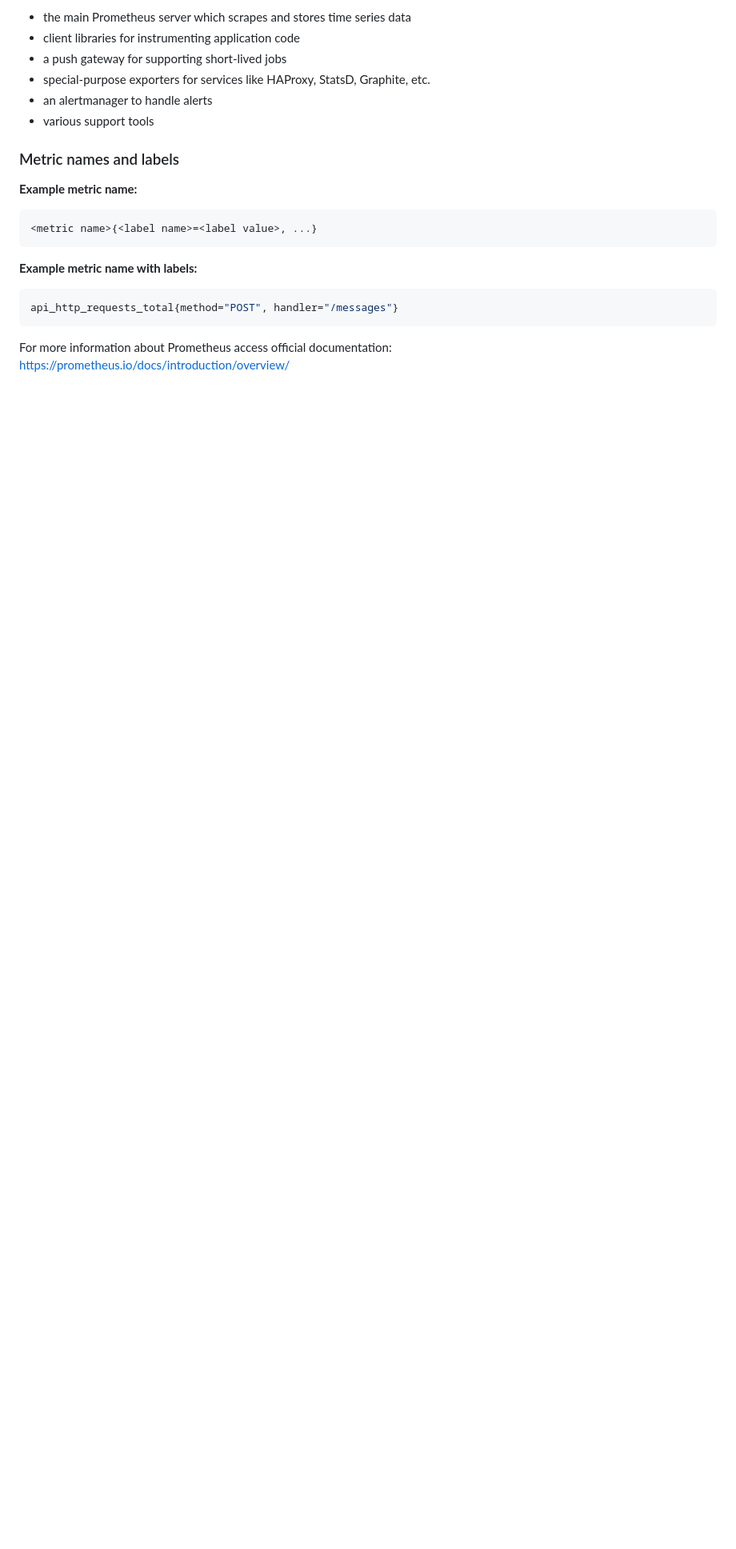
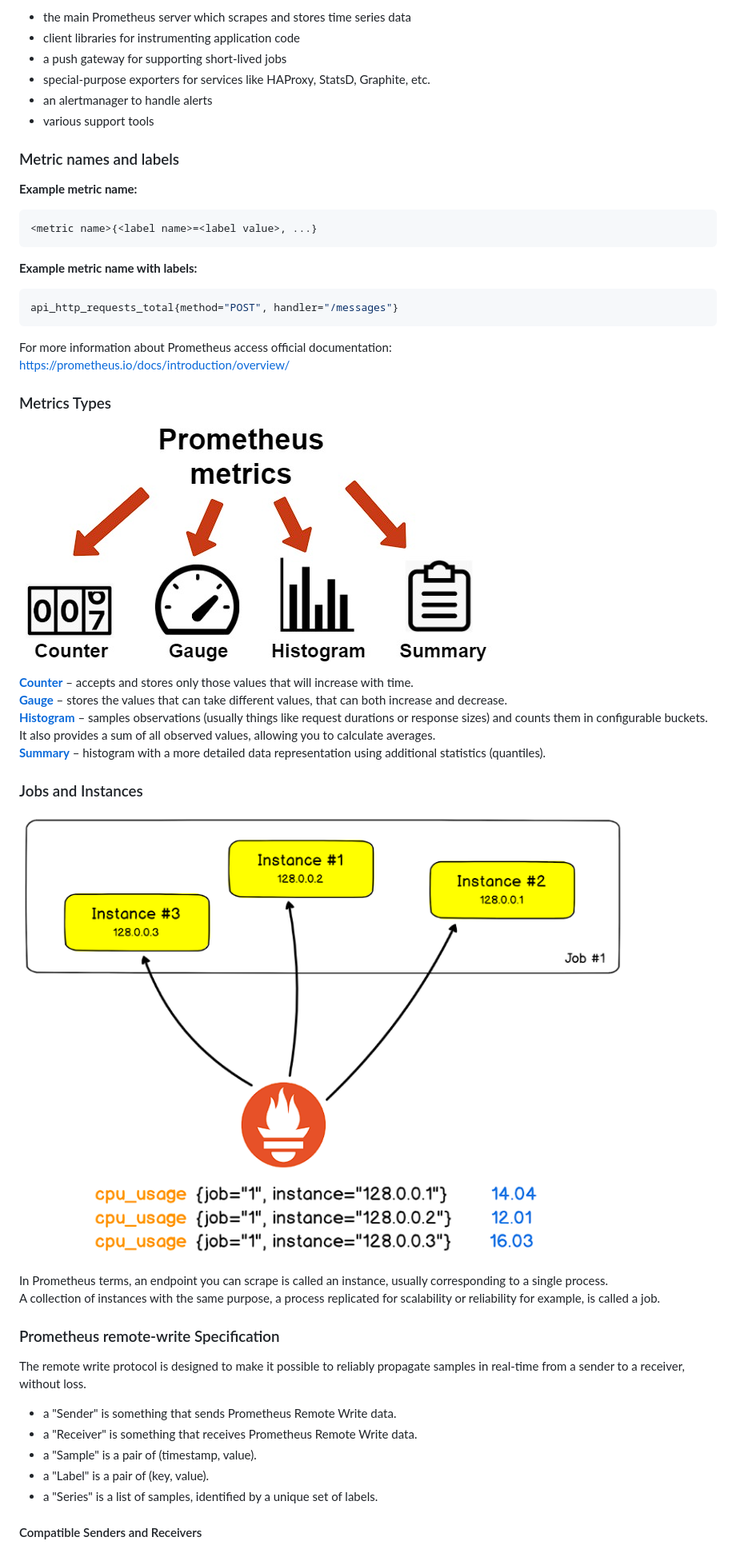
Before and after one commit to marcossilvestrini/learning-observability, a Markdown page: README.md, the part around the change printed below. Shown: that part at 80% size. Drawn GitHub-style; pictures changed too: images/jobs_instances.png (added), images/metrics_type.png (added); blank space fills up the shorter version.

Commit message:
✨feat: add new examples

```diff
--- a/README.md
+++ b/README.md
@@ -199,3 +199,32 @@ api_http_requests_total{method="POST", handler="/messages"}
 
 For more information about Prometheus access official documentation:
 <https://prometheus.io/docs/introduction/overview/>
+
+### Metrics Types
+
+![Metrics Type](images/metrics_type.png)
+
+**[Counter](https://prometheus.io/docs/concepts/metric_types/#counter)** – accepts and stores only those values that will increase with time.
+**[Gauge](https://prometheus.io/docs/concepts/metric_types/#gauge)** – stores the values that can take different values, that can both increase and decrease.
+**[Histogram](https://prometheus.io/docs/concepts/metric_types/#histogram)** – samples observations (usually things like request durations or response sizes) and counts them in configurable buckets. It also provides a sum of all observed values, allowing you to calculate averages.
+**[Summary](https://prometheus.io/docs/concepts/metric_types/#histogram )** – histogram with a more detailed data representation using additional statistics (quantiles).
+
+### Jobs and Instances
+
+![Jobs](images/jobs_instances.png)
+
+In Prometheus terms, an endpoint you can scrape is called an instance, usually corresponding to a single process.
+A collection of instances with the same purpose, a process replicated for scalability or reliability for example, is called a job.
+
+### Prometheus remote-write Specification
+
+The remote write protocol is designed to make it possible to reliably propagate samples in real-time from a sender to a receiver, without loss.
+
+* a "Sender" is something that sends Prometheus Remote Write data.
+* a "Receiver" is something that receives Prometheus Remote Write data.
+* a "Sample" is a pair of (timestamp, value).
+* a "Label" is a pair of (key, value).
+* a "Series" is a list of samples, identified by a unique set of labels.
+
+#### Compatible Senders and Receivers
+
```
Also changed, not shown: other parts of README.md (+28 -2 lines), 1 other file.
